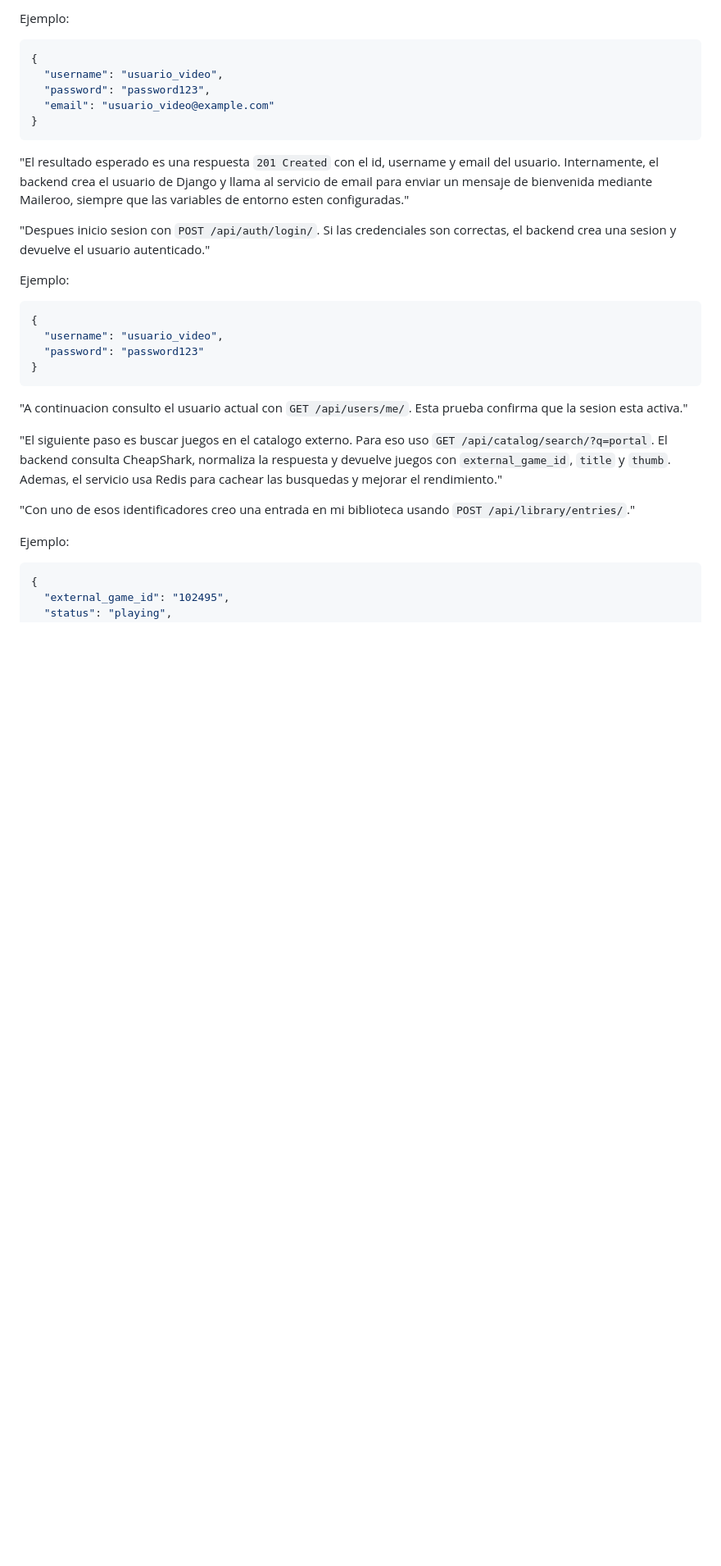
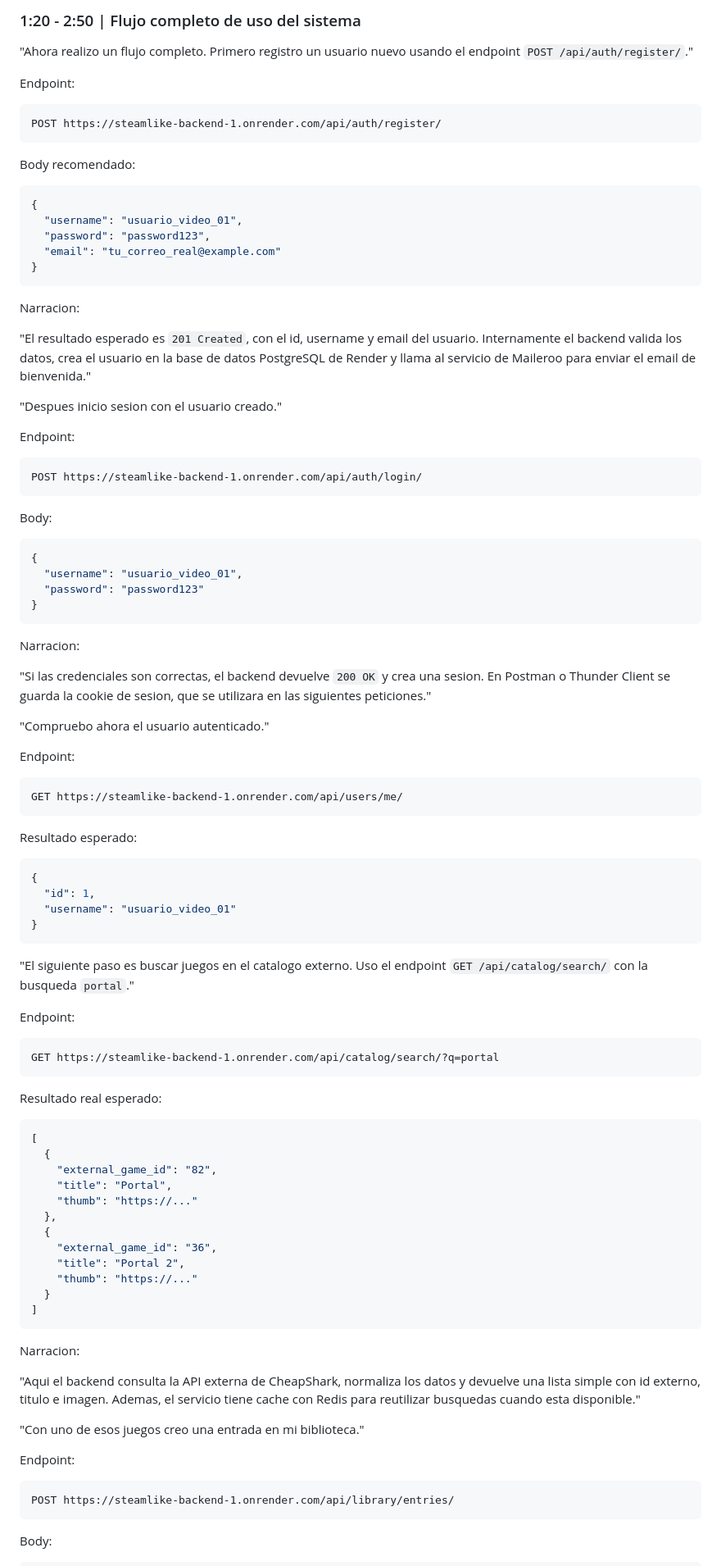
Before and after one commit to DavidGranadosCruz/steamlike_backend, a Markdown page: guion_video_backend.md, the part around one of its changes. Shown at 82% size. GitHub-like rendering; blank space fills up the shorter version.

````diff
--- a/guion_video_backend.md
+++ b/guion_video_backend.md
@@ -68,35 +82,102 @@ Explicar:
 
-Ejemplo:
+### 1:20 - 2:50 | Flujo completo de uso del sistema
+
+"Ahora realizo un flujo completo. Primero registro un usuario nuevo usando el endpoint `POST /api/auth/register/`."
+
+Endpoint:
+
+```http
+POST https://steamlike-backend-1.onrender.com/api/auth/register/
+```
+
+Body recomendado:
 
 ```json
 {
-  "username": "usuario_video",
+  "username": "usuario_video_01",
   "password": "password123",
-  "email": "usuario_video@example.com"
+  "email": "tu_correo_real@example.com"
 }
 ```
 
-"El resultado esperado es una respuesta `201 Created` con el id, username y email del usuario. Internamente, el backend crea el usuario de Django y llama al servicio de email para enviar un mensaje de bienvenida mediante Maileroo, siempre que las variables de entorno esten configuradas."
+Narracion:
 
-"Despues inicio sesion con `POST /api/auth/login/`. Si las credenciales son correctas, el backend crea una sesion y devuelve el usuario autenticado."
+"El resultado esperado es `201 Created`, con el id, username y email del usuario. Internamente el backend valida los datos, crea el usuario en la base de datos PostgreSQL de Render y llama al servicio de Maileroo para enviar el email de bienvenida."
 
-Ejemplo:
+"Despues inicio sesion con el usuario creado."
+
+Endpoint:
+
+```http
+POST https://steamlike-backend-1.onrender.com/api/auth/login/
+```
+
+Body:
 
 ```json
 {
-  "username": "usuario_video",
+  "username": "usuario_video_01",
   "password": "password123"
 }
 ```
 
-"A continuacion consulto el usuario actual con `GET /api/users/me/`. Esta prueba confirma que la sesion esta activa."
+Narracion:
 
-"El siguiente paso es buscar juegos en el catalogo externo. Para eso uso `GET /api/catalog/search/?q=portal`. El backend consulta CheapShark, normaliza la respuesta y devuelve juegos con `external_game_id`, `title` y `thumb`. Ademas, el servicio usa Redis para cachear las busquedas y mejorar el rendimiento."
+"Si las credenciales son correctas, el backend devuelve `200 OK` y crea una sesion. En Postman o Thunder Client se guarda la cookie de sesion, que se utilizara en las siguientes peticiones."
 
-"Con uno de esos identificadores creo una entrada en mi biblioteca usando `POST /api/library/entries/`."
+"Compruebo ahora el usuario autenticado."
 
-Ejemplo:
+Endpoint:
+
+```http
+GET https://steamlike-backend-1.onrender.com/api/users/me/
+```
+
+Resultado esperado:
 
 ```json
 {
-  "external_game_id": "102495",
+  "id": 1,
+  "username": "usuario_video_01"
+}
+```
+
+"El siguiente paso es buscar juegos en el catalogo externo. Uso el endpoint `GET /api/catalog/search/` con la busqueda `portal`."
+
+Endpoint:
+
+```http
+GET https://steamlike-backend-1.onrender.com/api/catalog/search/?q=portal
+```
+
+Resultado real esperado:
+
+```json
+[
+  {
+    "external_game_id": "82",
+    "title": "Portal",
+    "thumb": "https://..."
+  },
+  {
+    "external_game_id": "36",
+    "title": "Portal 2",
+    "thumb": "https://..."
+  }
+]
+```
+
+Narracion:
+
+"Aqui el backend consulta la API externa de CheapShark, normaliza los datos y devuelve una lista simple con id externo, titulo e imagen. Ademas, el servicio tiene cache con Redis para reutilizar busquedas cuando esta disponible."
+
+"Con uno de esos juegos creo una entrada en mi biblioteca."
+
+Endpoint:
+
+```http
+POST https://steamlike-backend-1.onrender.com/api/library/entries/
+```
+
+Body:
+
````
Also changed, not shown: other parts of guion_video_backend.md (+136 -57 lines).
